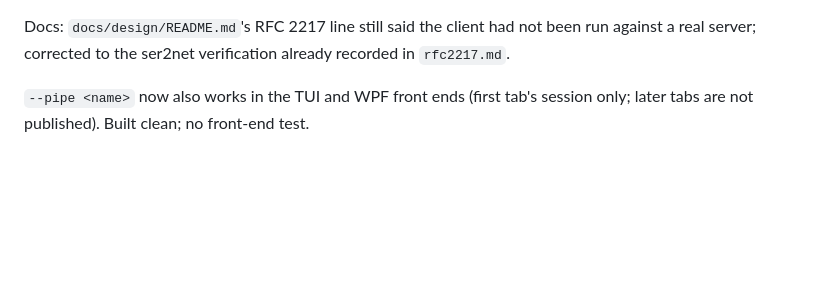
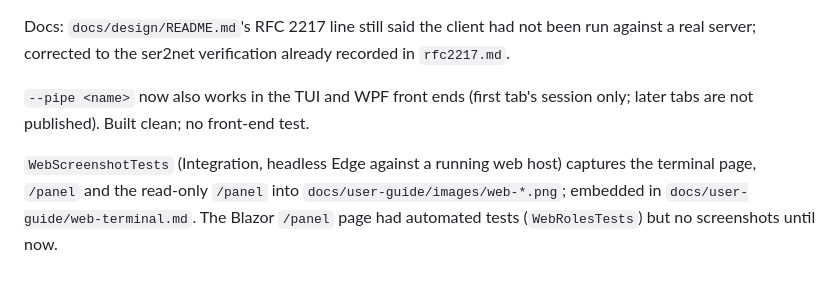
Before and after one commit to OutOfBandDevelopment/dev-term, a Markdown page: docs/changes/2026-10-03.md, the part around the change. Rendered like a GitHub page; blank space fills up the shorter version.

Commit message:
Web host: real headless-Edge screenshots of the terminal and Blazor /panel pages

```diff
--- a/docs/changes/2026-10-03.md
+++ b/docs/changes/2026-10-03.md
@@ -157,3 +157,5 @@ Docs audit: removed two BACKLOG items that were already built and recorded above
 Docs: `docs/design/README.md`'s RFC 2217 line still said the client had not been run against a real server; corrected to the ser2net verification already recorded in `rfc2217.md`.
 
 `--pipe <name>` now also works in the TUI and WPF front ends (first tab's session only; later tabs are not published). Built clean; no front-end test.
+
+`WebScreenshotTests` (Integration, headless Edge against a running web host) captures the terminal page, `/panel` and the read-only `/panel` into `docs/user-guide/images/web-*.png`; embedded in `docs/user-guide/web-terminal.md`. The Blazor `/panel` page had automated tests (`WebRolesTests`) but no screenshots until now.
```
Also changed, not shown: docs/user-guide/web-terminal.md (+8 -0 lines), docs/user-guide/images/web-blazor-panel-readonly.png (added), docs/user-guide/images/web-blazor-panel.png (added), docs/user-guide/images/web-terminal-page.png (added), 1 other file.
